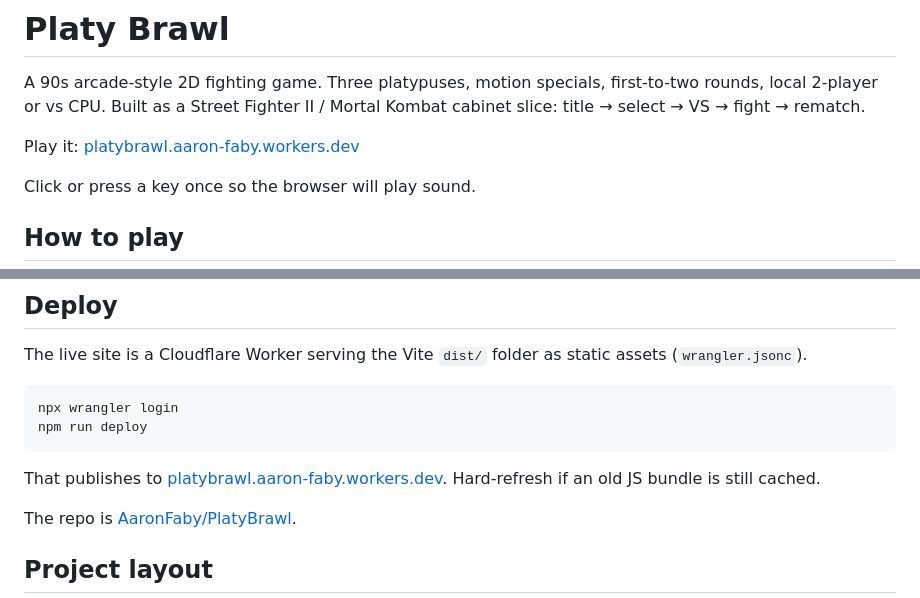
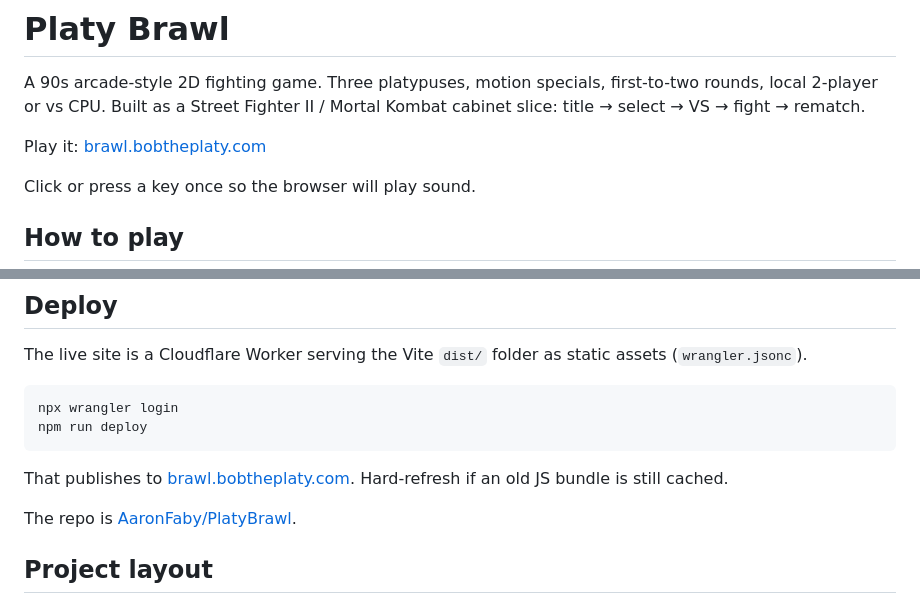
Before and after one commit to AaronFaby/PlatyBrawl, a Markdown page: README.md, 2 parts joined by grey strips. GitHub-like rendering.

Commit message:
Point the README play and deploy links at brawl.bobtheplaty.com

````diff
--- a/README.md
+++ b/README.md
@@ -2,7 +2,7 @@
 
 A 90s arcade-style 2D fighting game. Three platypuses, motion specials, first-to-two rounds, local 2-player or vs CPU. Built as a Street Fighter II / Mortal Kombat cabinet slice: title → select → VS → fight → rematch.
 
-Play it: [platybrawl.aaron-faby.workers.dev](https://platybrawl.aaron-faby.workers.dev)
+Play it: [brawl.bobtheplaty.com](https://brawl.bobtheplaty.com)
 
 Click or press a key once so the browser will play sound.
 
@@ -110,7 +110,7 @@ npx wrangler login
 npm run deploy
 ```
 
-That publishes to [platybrawl.aaron-faby.workers.dev](https://platybrawl.aaron-faby.workers.dev). Hard-refresh if an old JS bundle is still cached.
+That publishes to [brawl.bobtheplaty.com](https://brawl.bobtheplaty.com). Hard-refresh if an old JS bundle is still cached.
 
 The repo is [AaronFaby/PlatyBrawl](https://github.com/AaronFaby/PlatyBrawl).
 
````
